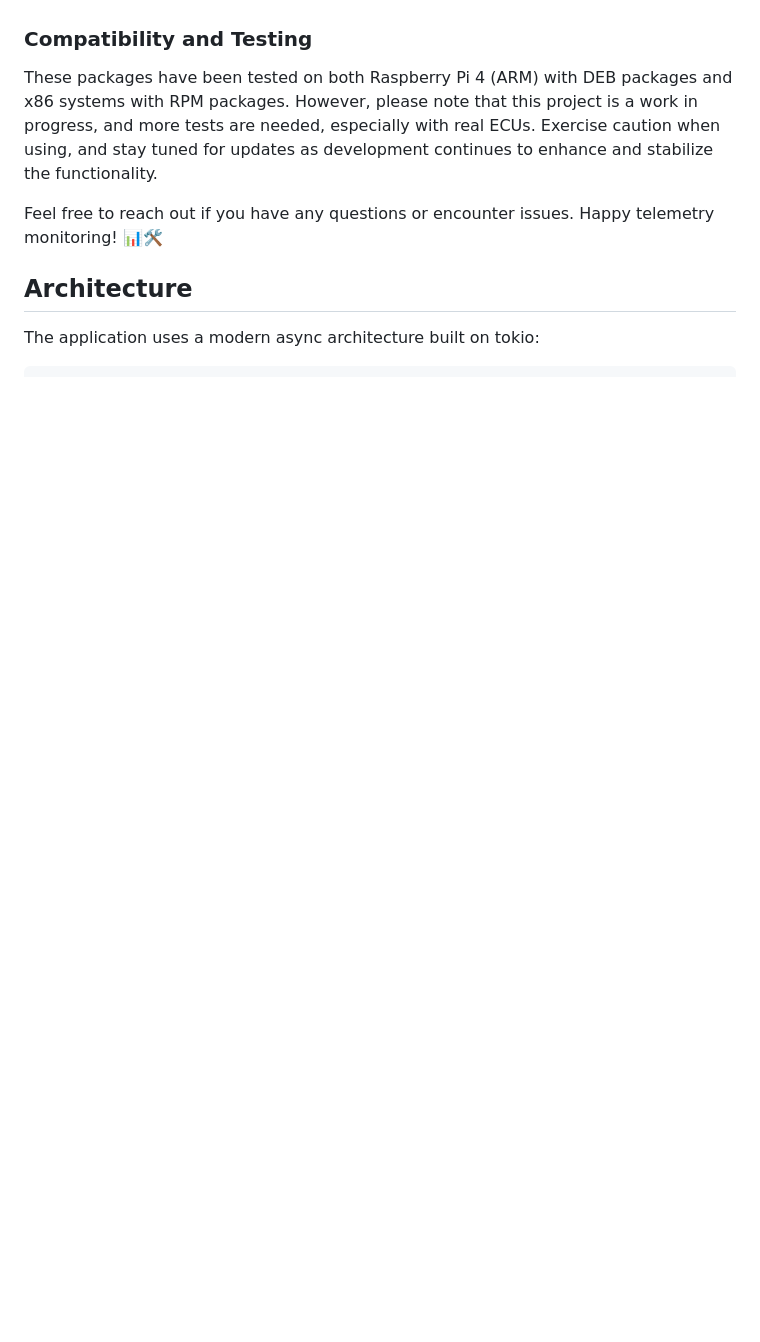
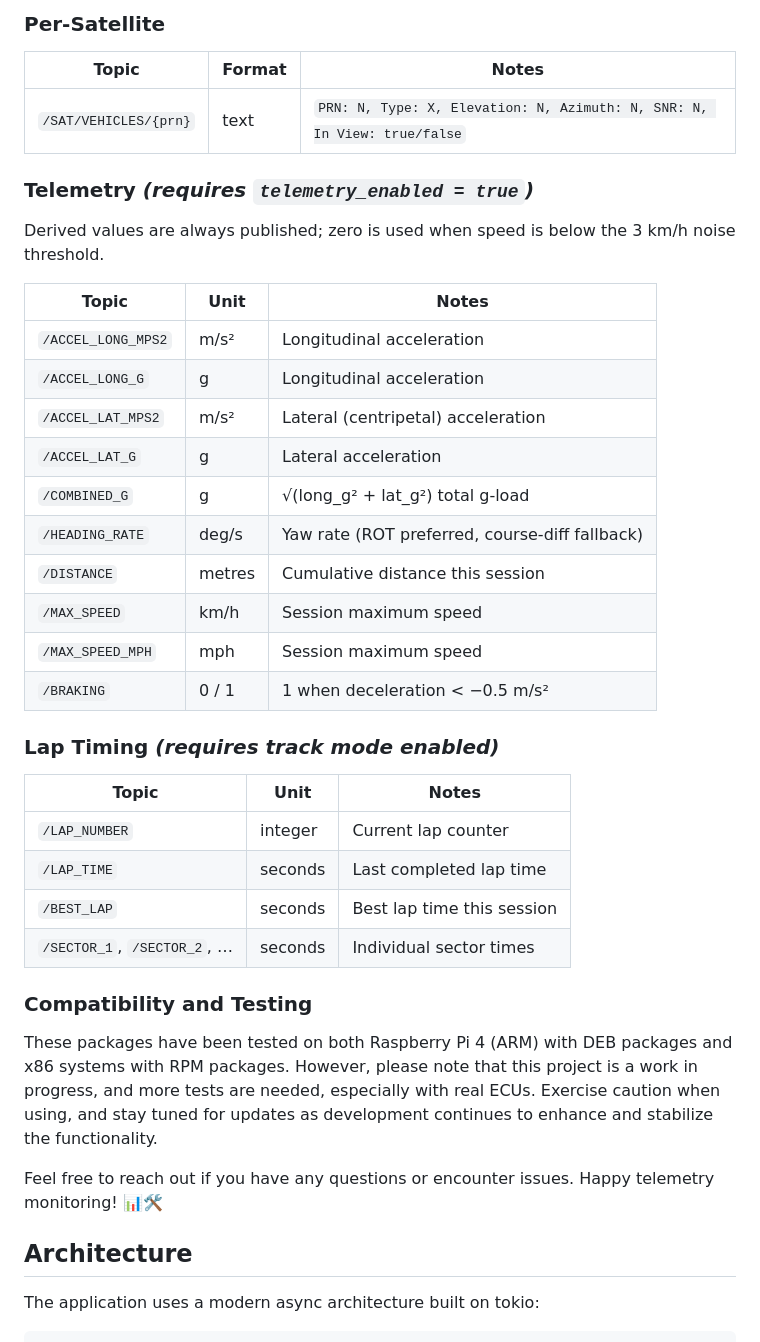
Before and after one commit to askrejans/gps-to-mqtt, a Markdown page: README.md, the part around one of its changes. GitHub-like rendering; blank space fills up the shorter version.

```diff
--- a/README.md
+++ b/README.md
@@ -284,3 +276,35 @@ All messages are published with QoS 0 and retained flag for last known values.
+### Per-Satellite
+
+| Topic | Format | Notes |
+|-------|--------|-------|
+| `/SAT/VEHICLES/{prn}` | text | `PRN: N, Type: X, Elevation: N, Azimuth: N, SNR: N, In View: true/false` |
+
+### Telemetry  *(requires `telemetry_enabled = true`)*
+
+Derived values are always published; zero is used when speed is below the 3 km/h noise threshold.
+
+| Topic | Unit | Notes |
+|-------|------|-------|
+| `/ACCEL_LONG_MPS2` | m/s² | Longitudinal acceleration |
+| `/ACCEL_LONG_G` | g | Longitudinal acceleration |
+| `/ACCEL_LAT_MPS2` | m/s² | Lateral (centripetal) acceleration |
+| `/ACCEL_LAT_G` | g | Lateral acceleration |
+| `/COMBINED_G` | g | √(long_g² + lat_g²) total g-load |
+| `/HEADING_RATE` | deg/s | Yaw rate (ROT preferred, course-diff fallback) |
+| `/DISTANCE` | metres | Cumulative distance this session |
+| `/MAX_SPEED` | km/h | Session maximum speed |
+| `/MAX_SPEED_MPH` | mph | Session maximum speed |
+| `/BRAKING` | 0 / 1 | 1 when deceleration < −0.5 m/s² |
+
+### Lap Timing  *(requires track mode enabled)*
+
+| Topic | Unit | Notes |
+|-------|------|-------|
+| `/LAP_NUMBER` | integer | Current lap counter |
+| `/LAP_TIME` | seconds | Last completed lap time |
+| `/BEST_LAP` | seconds | Best lap time this session |
+| `/SECTOR_1`, `/SECTOR_2`, … | seconds | Individual sector times |
+
 
 ### Compatibility and Testing
 
```
Also changed, not shown: other parts of README.md (+32 -40 lines).
